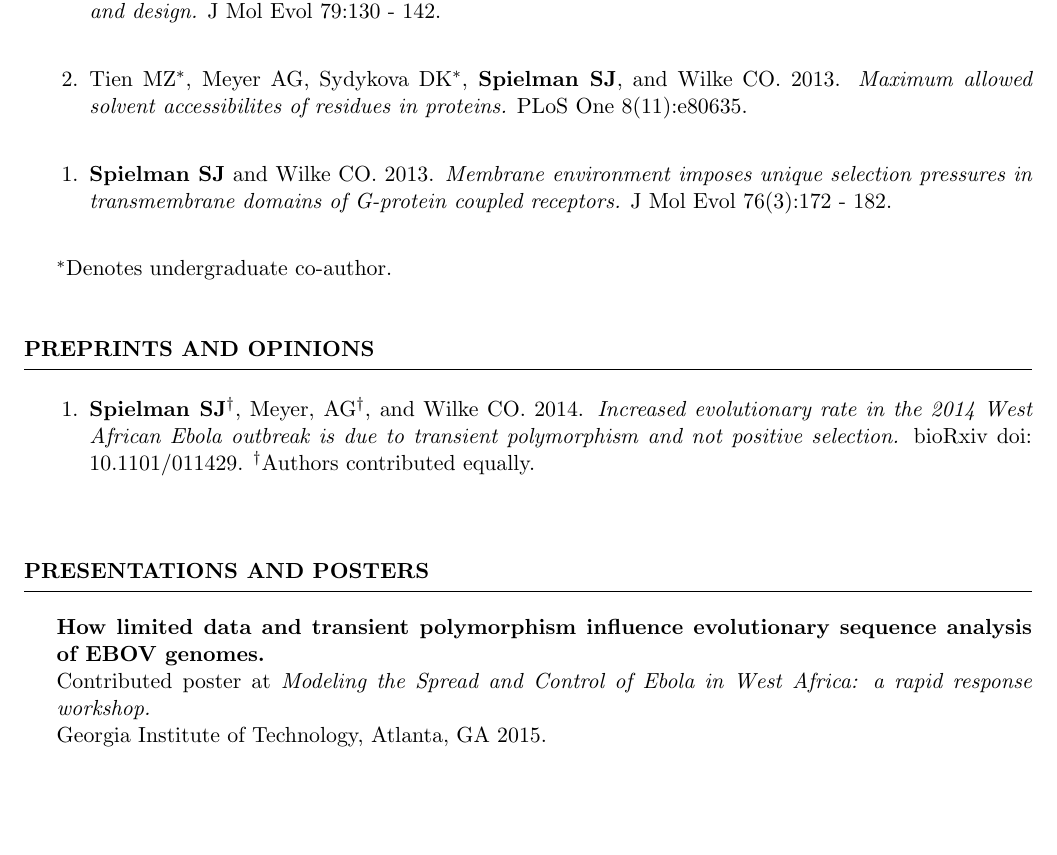
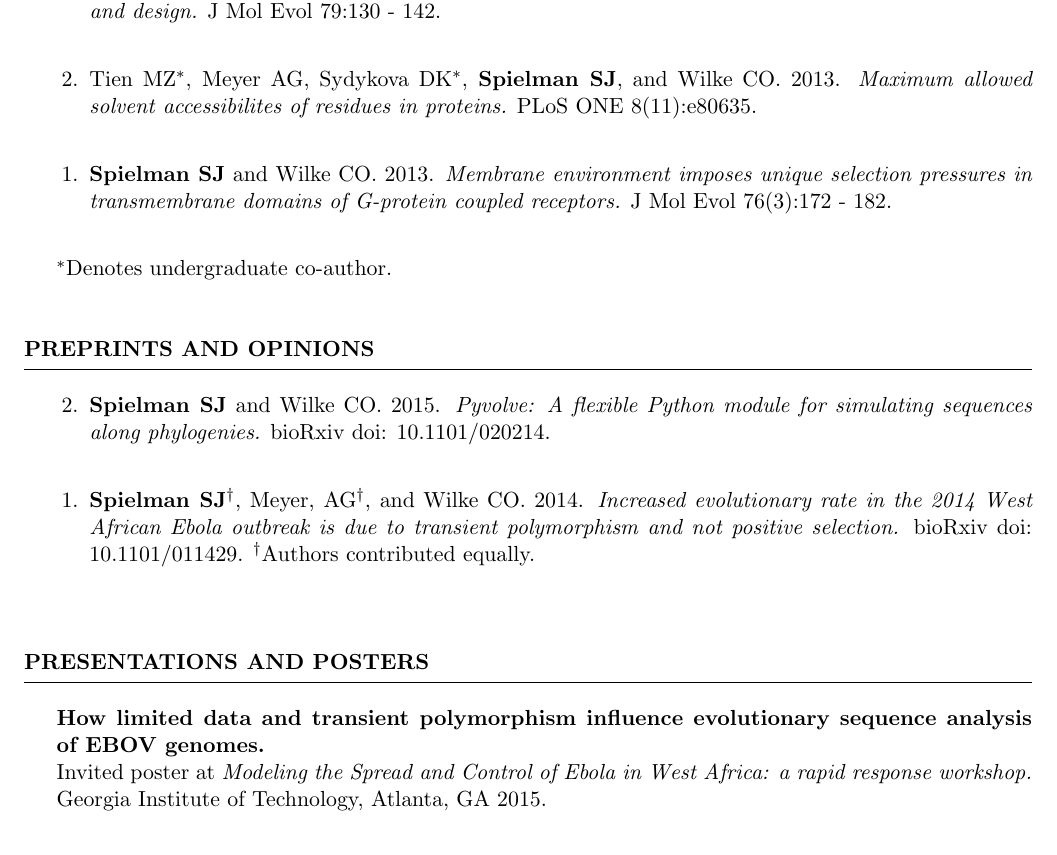
Before and after one commit to sjspielman/sjspielman.github.io, a LaTeX CV (files/CV_SJSpielman.tex): part of page 2 of 3, cut so that both start at the same text, the shorter picture padded with empty space. Compiled offline with pdfLaTeX.

Commit message:
updated CV

```diff
--- a/files/CV_SJSpielman.tex
+++ b/files/CV_SJSpielman.tex
@@ -132,7 +129,7 @@ Advisor: Daniel M. Weinreich \\
 \item Shahmoradi A, Sydykova DK$^\ast$, \textbf{Spielman SJ}, Jackson EL, Dawson ET$^\ast$ Meyer AG, and Wilke CO. 2014. \emph{Predicting evolutionary site variability from structure in viral proteins: buriedness, flexibility, and design.} J Mol Evol 79:130 - 142. \\
 
 
-\item Tien MZ$^\ast$, Meyer AG, Sydykova DK$^\ast$, \textbf{Spielman SJ}, and Wilke CO. 2013. \emph{Maximum allowed solvent accessibilites of residues in proteins.} PLoS One 8(11):e80635. \\
+\item Tien MZ$^\ast$, Meyer AG, Sydykova DK$^\ast$, \textbf{Spielman SJ}, and Wilke CO. 2013. \emph{Maximum allowed solvent accessibilites of residues in proteins.} PLoS ONE 8(11):e80635. \\
 
 
 \item \textbf{Spielman SJ} and Wilke CO. 2013. \emph{Membrane environment imposes unique selection pressures in transmembrane domains of G-protein coupled receptors.} J Mol Evol 76(3):172 - 182. \\
@@ -161,7 +158,10 @@ $^\ast$Denotes undergraduate co-author.
 
 \begin{etaremune}[leftmargin=1.5em]
 
-\item \textbf{Spielman SJ}$^\dagger$, Meyer, AG$^\dagger$, and Wilke CO. 2014. \emph{Increased evolutionary rate in the 2014 West African Ebola outbreak is due to transient polymorphism and not positive selection.} bioRxiv doi: 10.1101/011429. $^\dagger$Authors contributed equally. \\
+\item \textbf{Spielman SJ} and Wilke CO. 2015. \emph{Pyvolve: A flexible Python module for simulating sequences along phylogenies.} bioRxiv doi: 10.1101/020214.\\
+
+\item \textbf{Spielman SJ}$^\dagger$, Meyer, AG$^\dagger$, and Wilke CO. 2014. \emph{Increased evolutionary rate in the 2014 West African Ebola outbreak is due to transient polymorphism and not
+positive selection.} bioRxiv doi: 10.1101/011429. $^\dagger$Authors contributed equally. \\
 
 \end{etaremune}
 
@@ -183,7 +183,7 @@ $^\ast$Denotes undergraduate co-author.
 
 
 \textbf{How limited data and transient polymorphism influence evolutionary sequence analysis of EBOV genomes.}
-\\Contributed poster at \emph{Modeling the Spread and Control of Ebola in West Africa: a rapid response workshop.}
+\\Invited poster at \emph{Modeling the Spread and Control of Ebola in West Africa: a rapid response workshop.}
 \\ Georgia Institute of Technology, Atlanta, GA 2015.\\
 
 \textbf{Limited utility of residue masking for positive-selection inference.}
```
Also changed, not shown: files/CV_SJSpielman.pdf, files/CV_SJSpielman.tex (3 more changed lines), 1 other file.
